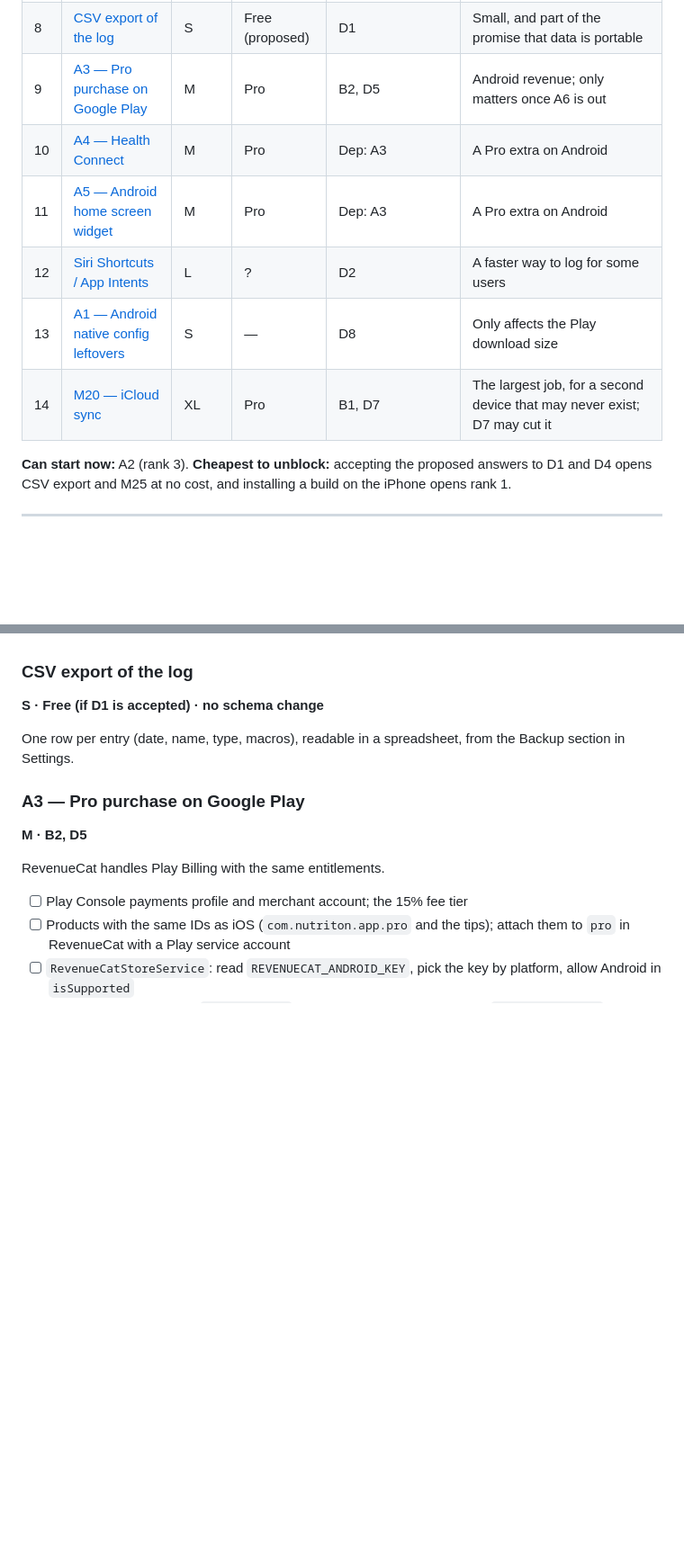
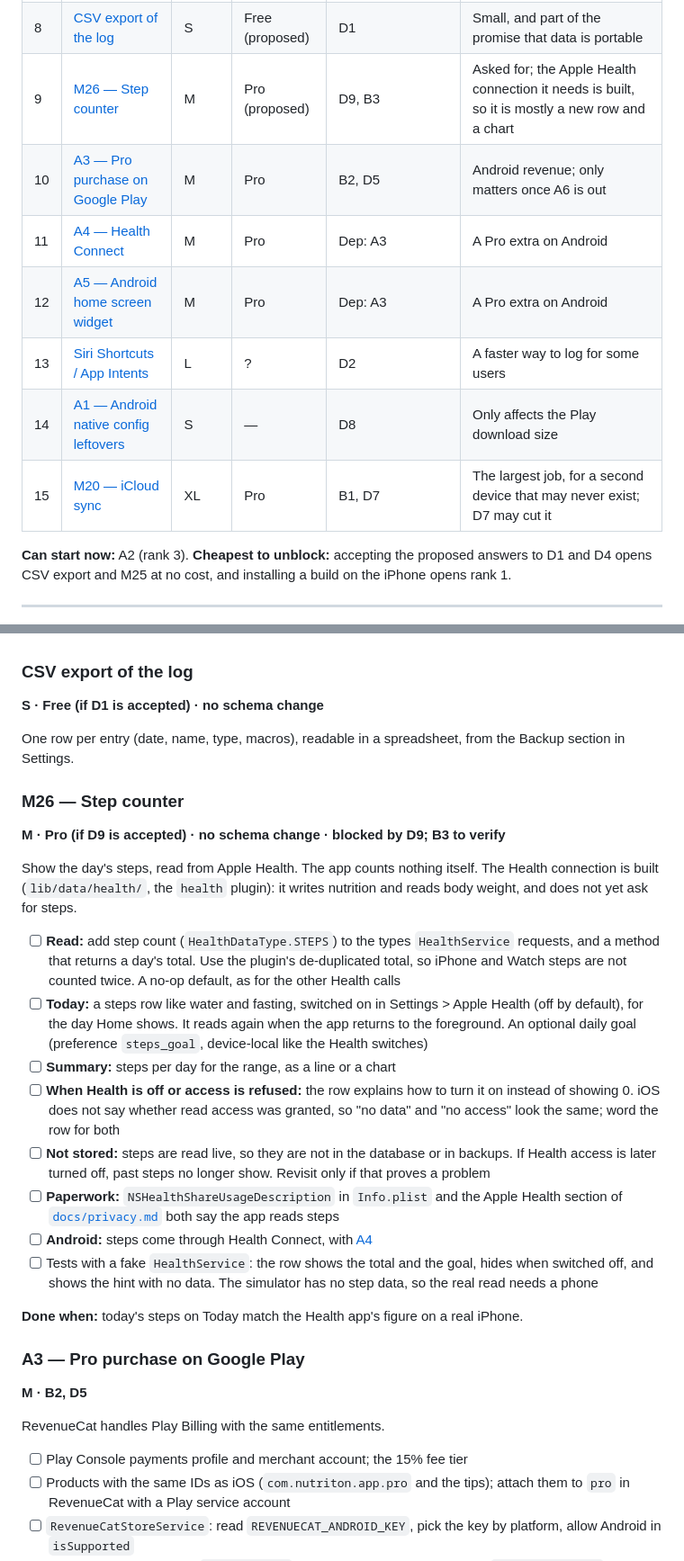
Before and after one commit to Andrew-A-Cruz/nutriton_project, a Markdown page: ROADMAP.md, 2 parts joined by grey strips. Shown at 90% size. GitHub-like rendering; blank space fills up the shorter version.

Commit message:
Roadmap: add M26, a step counter read from Apple Health
Co-Authored-By: Claude Fable 5.2 <noreply@anthropic.com>

```diff
--- a/ROADMAP.md
+++ b/ROADMAP.md
@@ -37,12 +37,13 @@ In order of impact.
 | 6 | [M24 — More restaurant menus](#m24--more-restaurant-menus) | M | Free | B4 | The feature is built with five chains; the largest chains are still missing |
 | 7 | [Adaptive goals](#adaptive-goals) | L | Free | Dep: M25 | The main thing competitors charge for, offered free |
 | 8 | [CSV export of the log](#csv-export-of-the-log) | S | Free (proposed) | D1 | Small, and part of the promise that data is portable |
-| 9 | [A3 — Pro purchase on Google Play](#a3--pro-purchase-on-google-play) | M | Pro | B2, D5 | Android revenue; only matters once A6 is out |
-| 10 | [A4 — Health Connect](#a4--health-connect) | M | Pro | Dep: A3 | A Pro extra on Android |
-| 11 | [A5 — Android home screen widget](#a5--android-home-screen-widget) | M | Pro | Dep: A3 | A Pro extra on Android |
-| 12 | [Siri Shortcuts / App Intents](#siri-shortcuts--app-intents) | L | ? | D2 | A faster way to log for some users |
-| 13 | [A1 — Android native config leftovers](#a1--android-native-config-leftovers) | S | — | D8 | Only affects the Play download size |
-| 14 | [M20 — iCloud sync](#m20--icloud-sync) | XL | Pro | B1, D7 | The largest job, for a second device that may never exist; D7 may cut it |
+| 9 | [M26 — Step counter](#m26--step-counter) | M | Pro (proposed) | D9, B3 | Asked for; the Apple Health connection it needs is built, so it is mostly a new row and a chart |
+| 10 | [A3 — Pro purchase on Google Play](#a3--pro-purchase-on-google-play) | M | Pro | B2, D5 | Android revenue; only matters once A6 is out |
+| 11 | [A4 — Health Connect](#a4--health-connect) | M | Pro | Dep: A3 | A Pro extra on Android |
+| 12 | [A5 — Android home screen widget](#a5--android-home-screen-widget) | M | Pro | Dep: A3 | A Pro extra on Android |
+| 13 | [Siri Shortcuts / App Intents](#siri-shortcuts--app-intents) | L | ? | D2 | A faster way to log for some users |
+| 14 | [A1 — Android native config leftovers](#a1--android-native-config-leftovers) | S | — | D8 | Only affects the Play download size |
+| 15 | [M20 — iCloud sync](#m20--icloud-sync) | XL | Pro | B1, D7 | The largest job, for a second device that may never exist; D7 may cut it |
 
 **Can start now:** A2 (rank 3). **Cheapest to unblock:** accepting the proposed answers to D1 and D4 opens CSV export and M25 at no cost, and installing a build on the iPhone opens rank 1.
 
@@ -164,6 +166,22 @@ MacroFactor's main paid feature, and the app already stores intake and body weig
 
 One row per entry (date, name, type, macros), readable in a spreadsheet, from the Backup section in Settings.
 
+### M26 — Step counter
+**M · Pro (if D9 is accepted) · no schema change · blocked by D9; B3 to verify**
+
+Show the day's steps, read from Apple Health. The app counts nothing itself. The Health connection is built (`lib/data/health/`, the `health` plugin): it writes nutrition and reads body weight, and does not yet ask for steps.
+
+- [ ] **Read:** add step count (`HealthDataType.STEPS`) to the types `HealthService` requests, and a method that returns a day's total. Use the plugin's de-duplicated total, so iPhone and Watch steps are not counted twice. A no-op default, as for the other Health calls
+- [ ] **Today:** a steps row like water and fasting, switched on in Settings > Apple Health (off by default), for the day Home shows. It reads again when the app returns to the foreground. An optional daily goal (preference `steps_goal`, device-local like the Health switches)
+- [ ] **Summary:** steps per day for the range, as a line or a chart
+- [ ] **When Health is off or access is refused:** the row explains how to turn it on instead of showing 0. iOS does not say whether read access was granted, so "no data" and "no access" look the same; word the row for both
+- [ ] **Not stored:** steps are read live, so they are not in the database or in backups. If Health access is later turned off, past steps no longer show. Revisit only if that proves a problem
+- [ ] **Paperwork:** `NSHealthShareUsageDescription` in `Info.plist` and the Apple Health section of [`docs/privacy.md`](./docs/privacy.md) both say the app reads steps
+- [ ] **Android:** steps come through Health Connect, with [A4](#a4--health-connect)
+- [ ] Tests with a fake `HealthService`: the row shows the total and the goal, hides when switched off, and shows the hint with no data. The simulator has no step data, so the real read needs a phone
+
+**Done when:** today's steps on Today match the Health app's figure on a real iPhone.
+
 ### A3 — Pro purchase on Google Play
 **M · B2, D5**
 
```
Also changed, not shown: other parts of ROADMAP.md (+2 -1 lines).
